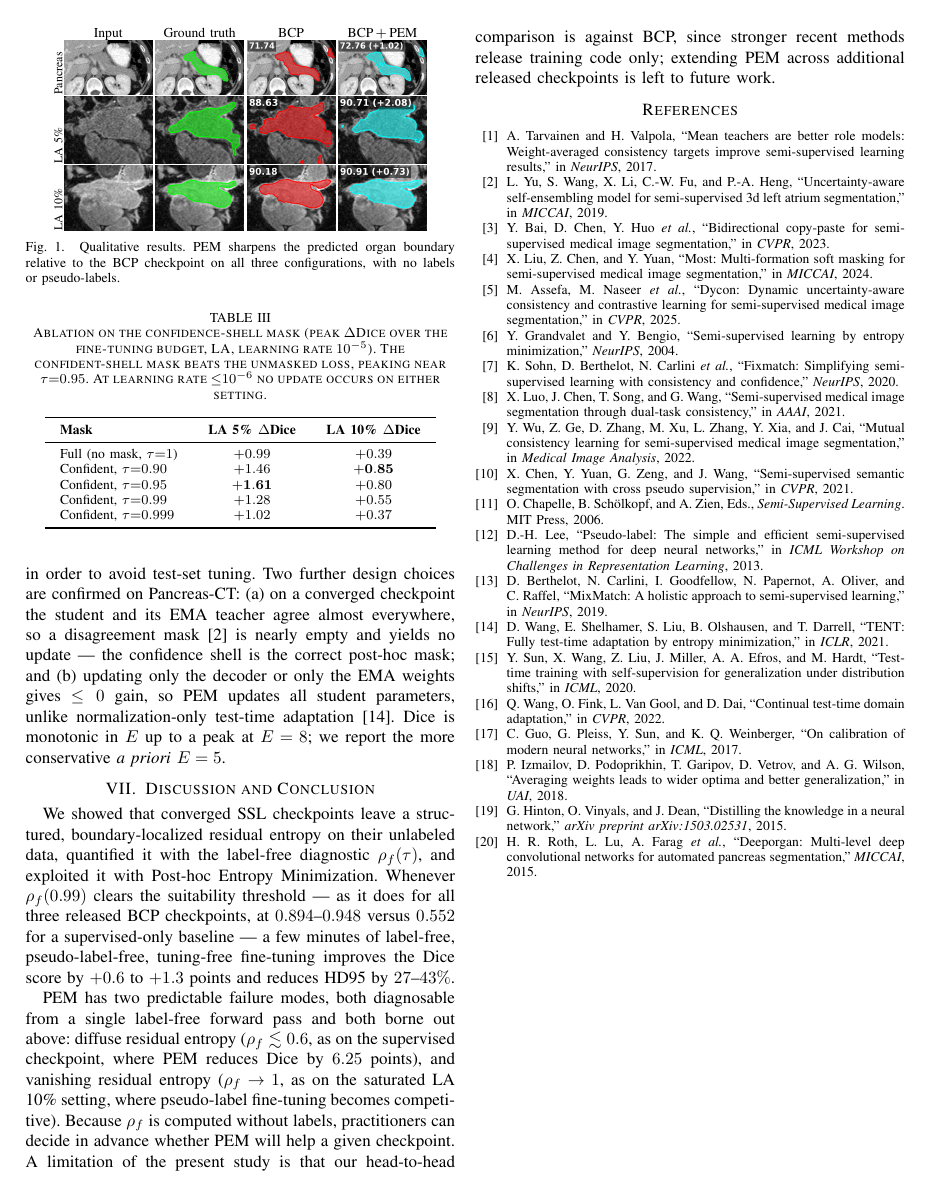
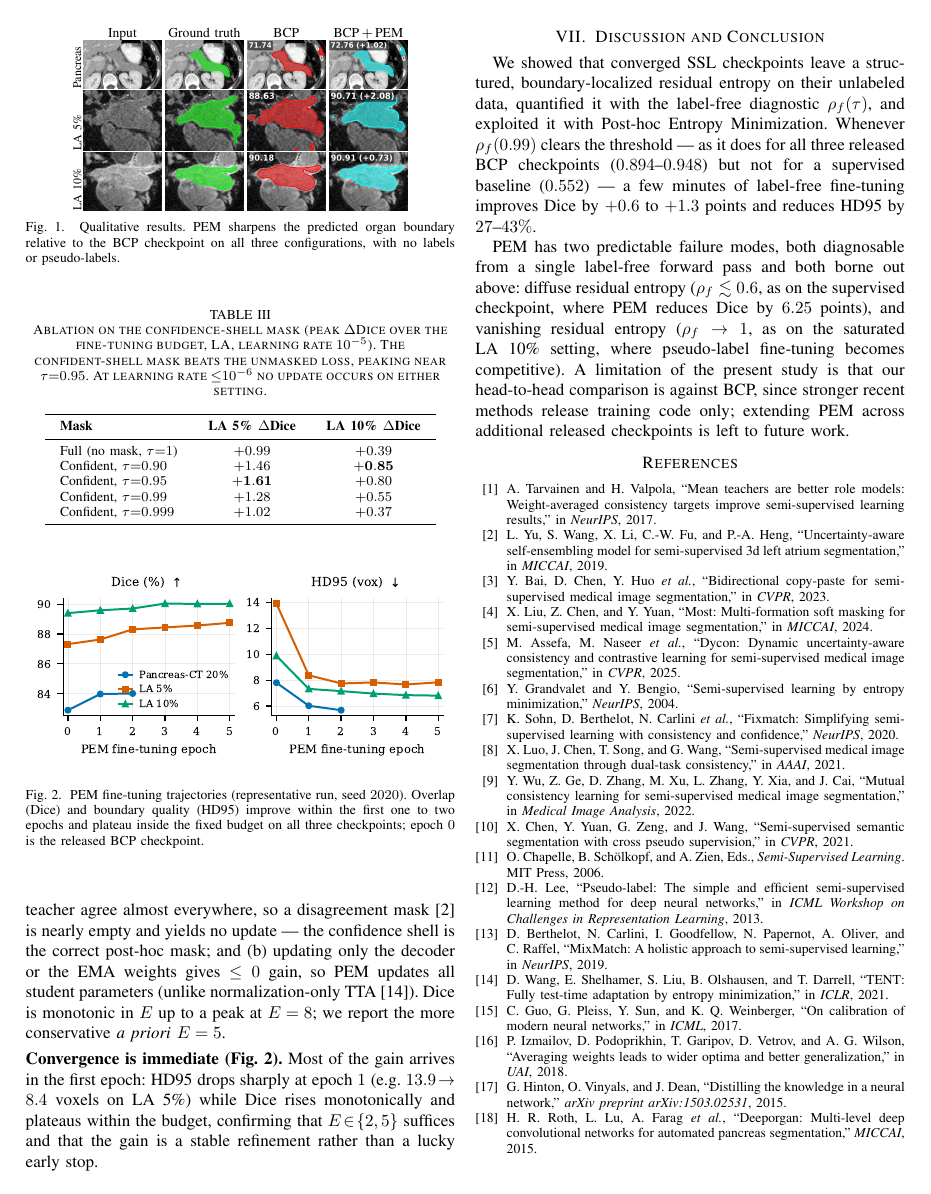
Before and after one commit to NatalieCarlebach1/PostHocEM, a LaTeX paper (sipaim/main.tex): page 4 of 4. Compiled offline with pdfLaTeX.

Commit message:
SIPAIM: add PEM learning-curve figure to fill page 4
Add Fig. 2: per-epoch Dice and HD95 trajectories for all three configs
(from result/pem_seed_*_2020 logs), visualizing the paper's central
efficiency claim -- most of the gain lands in epoch 1 (HD95 13.9->8.4 on
LA 5%) and plateaus within the fixed E in {2,5} budget. Plot script
committed at sipaim/figures/make_curves.py for reproducibility.

Retuned the layout to stay within SIPAIM's 4-page limit: tightened several
passages, relaxed float placement, and compressed the TTA sentence (folding
the TTT/CoTTA citations into "related methods"). Builds clean: exactly 4
pages, 18 references, no undefined refs, no overfull boxes.

Co-Authored-By: Claude Fable 5 <noreply@anthropic.com>

```diff
--- a/sipaim/main.tex
+++ b/sipaim/main.tex
@@ -192,7 +201,7 @@ BCP (released ckpt)          & 89.40 & 80.92 &  9.88 & 2.86 \\
 \end{tabular}
 \end{table}
 
-\begin{figure}[t]
+\begin{figure}[tb]
 \centering
 \setlength{\tabcolsep}{1pt}
 \renewcommand{\arraystretch}{0.4}
@@ -200,29 +209,29 @@ BCP (released ckpt)          & 89.40 & 80.92 &  9.88 & 2.86 \\
 \begin{tabular}{@{}c@{\hskip1pt}cccc@{}}
 & Input & Ground truth & BCP & BCP\,$+$\,PEM \\
 \rotatebox{90}{\scriptsize Pancreas} &
-\includegraphics[width=0.205\linewidth]{pancreas_ct_20pct_image.png} &
-\includegraphics[width=0.205\linewidth]{pancreas_ct_20pct_gt.png} &
-\includegraphics[width=0.205\linewidth]{pancreas_ct_20pct_bcp.png} &
-\includegraphics[width=0.205\linewidth]{pancreas_ct_20pct_pem.png} \\
+\includegraphics[width=0.183\linewidth]{pancreas_ct_20pct_image.png} &
+\includegraphics[width=0.183\linewidth]{pancreas_ct_20pct_gt.png} &
+\includegraphics[width=0.183\linewidth]{pancreas_ct_20pct_bcp.png} &
+\includegraphics[width=0.183\linewidth]{pancreas_ct_20pct_pem.png} \\
 \rotatebox{90}{\scriptsize LA 5\%} &
-\includegraphics[width=0.205\linewidth]{la_5pct_image.png} &
-\includegraphics[width=0.205\linewidth]{la_5pct_gt.png} &
-\includegraphics[width=0.205\linewidth]{la_5pct_bcp.png} &
-\includegraphics[width=0.205\linewidth]{la_5pct_pem.png} \\
+\includegraphics[width=0.183\linewidth]{la_5pct_image.png} &
+\includegraphics[width=0.183\linewidth]{la_5pct_gt.png} &
+\includegraphics[width=0.183\linewidth]{la_5pct_bcp.png} &
+\includegraphics[width=0.183\linewidth]{la_5pct_pem.png} \\
 \rotatebox{90}{\scriptsize LA 10\%} &
-\includegraphics[width=0.205\linewidth]{la_10pct_image.png} &
-\includegraphics[width=0.205\linewidth]{la_10pct_gt.png} &
-\includegraphics[width=0.205\linewidth]{la_10pct_bcp.png} &
-\includegraphics[width=0.205\linewidth]{la_10pct_pem.png} \\
+\includegraphics[width=0.183\linewidth]{la_10pct_image.png} &
+\includegraphics[width=0.183\linewidth]{la_10pct_gt.png} &
+\includegraphics[width=0.183\linewidth]{la_10pct_bcp.png} &
+\includegraphics[width=0.183\linewidth]{la_10pct_pem.png} \\
 \end{tabular}
 \caption{Qualitative results. PEM sharpens the predicted organ boundary relative to the BCP checkpoint on all three configurations, with no labels or pseudo-labels.}
 \label{fig:qual}
 \end{figure}
 
 \noindent\textbf{Mask and threshold ablation (Table~\ref{tab:ablation}).}
-Restricting the loss to the confidence shell helps: at the reported learning rate, the confident-shell mask beats the unmasked (full) loss on both LA settings, with a sweet spot near $\tau=0.95$; $\tau=0.999$ discards the shell and $\tau=0.90$ admits saturated noise. The learning rate has a hard floor: below $10^{-6}$ the collapse-protection triggers and no update occurs (all deltas $0.0$), while above $5\times10^{-5}$ the boundary is relocated rather than refined. We fix $\tau=0.99$ \textit{a priori}; the ablation shows a tuned $\tau=0.95$ would yield a larger gain ($+1.61$ on LA 5\%), which we do not claim in order to avoid test-set tuning. Two further design choices are confirmed on Pancreas-CT: (a) on a converged checkpoint the student and its EMA teacher agree almost everywhere, so a disagreement mask~\cite{yu2019uamt} is nearly empty and yields no update --- the confidence shell is the correct post-hoc mask; and (b) updating only the decoder or only the EMA weights gives $\le0$ gain, so PEM updates all student parameters, unlike normalization-only test-time adaptation~\cite{wang2021tent}. Dice is monotonic in $E$ up to a peak at $E=8$; we report the more conservative \textit{a priori} $E=5$.
+Restricting the loss to the confidence shell helps: at the reported learning rate, the confident-shell mask beats the unmasked (full) loss on both LA settings, with a sweet spot near $\tau=0.95$; $\tau=0.999$ discards the shell and $\tau=0.90$ admits saturated noise. The learning rate has a hard floor: below $10^{-6}$ no update occurs (all deltas $0.0$), while above $5\times10^{-5}$ the boundary is relocated rather than refined. We fix $\tau=0.99$ \textit{a priori}; the ablation shows a tuned $\tau=0.95$ would yield a larger gain ($+1.61$ on LA 5\%), which we do not claim, to avoid test-set tuning. Two design choices are confirmed on Pancreas-CT: (a) on a converged checkpoint the student and its EMA teacher agree almost everywhere, so a disagreement mask~\cite{yu2019uamt} is nearly empty and yields no update --- the confidence shell is the correct post-hoc mask; and (b) updating only the decoder or the EMA weights gives $\le0$ gain, so PEM updates all student parameters (unlike normalization-only TTA~\cite{wang2021tent}). Dice is monotonic in $E$ up to a peak at $E=8$; we report the more conservative \textit{a priori} $E=5$.
 
-\begin{table}[t]
+\begin{table}[tb]
 \centering
 \caption{Ablation on the confidence-shell mask (peak $\Delta$Dice over the fine-tuning budget, LA, learning rate $10^{-5}$). The confident-shell mask beats the unmasked loss, peaking near $\tau{=}0.95$. At learning rate ${\le}10^{-6}$ no update occurs on either setting.}
 \label{tab:ablation}
@@ -241,11 +250,21 @@ Confident, $\tau{=}0.999$    & $+1.02$ & $+0.37$ \\
 \end{tabular}
 \end{table}
 
+\noindent\textbf{Convergence is immediate (Fig.~\ref{fig:curves}).}
+Most of the gain arrives in the first epoch: HD95 drops sharply at epoch~$1$ (e.g.\ $13.9\!\to\!8.4$ voxels on LA 5\%) while Dice rises monotonically and plateaus within the budget, confirming that $E\!\in\!\{2,5\}$ suffices and that the gain is a stable refinement rather than a lucky early stop.
+
+\begin{figure}[tb]
+\centering
+\includegraphics[width=\linewidth]{pem_curves.pdf}
+\caption{PEM fine-tuning trajectories (representative run, seed $2020$). Overlap (Dice) and boundary quality (HD95) improve within the first one to two epochs and plateau inside the fixed budget on all three checkpoints; epoch~$0$ is the released BCP checkpoint.}
+\label{fig:curves}
+\end{figure}
+
 \section{Discussion and Conclusion}
 \label{sec:conclusion}
-We showed that converged SSL checkpoints leave a structured, boundary-localized residual entropy on their unlabeled data, quantified it with the label-free diagnostic $\rho_f(\tau)$, and exploited it with Post-hoc Entropy Minimization. Whenever $\rho_f(0.99)$ clears the suitability threshold --- as it does for all three released BCP checkpoints, at $0.894$--$0.948$ versus $0.552$ for a supervised-only baseline --- a few minutes of label-free, pseudo-label-free, tuning-free fine-tuning improves the Dice score by $+0.6$ to $+1.3$ points and reduces HD95 by $27$--$43\%$.
+We showed that converged SSL checkpoints leave a structured, boundary-localized residual entropy on their unlabeled data, quantified it with the label-free diagnostic $\rho_f(\tau)$, and exploited it with Post-hoc Entropy Minimization. Whenever $\rho_f(0.99)$ clears the threshold --- as it does for all three released BCP checkpoints ($0.894$--$0.948$) but not for a supervised baseline ($0.552$) --- a few minutes of label-free fine-tuning improves Dice by $+0.6$ to $+1.3$ points and reduces HD95 by $27$--$43\%$.
 
-PEM has two predictable failure modes, both diagnosable from a single label-free forward pass and both borne out above: diffuse residual entropy ($\rho_f\lesssim0.6$, as on the supervised checkpoint, where PEM reduces Dice by $6.25$ points), and vanishing residual entropy ($\rho_f\to1$, as on the saturated LA 10\% setting, where pseudo-label fine-tuning becomes competitive). Because $\rho_f$ is computed without labels, practitioners can decide in advance whether PEM will help a given checkpoint. A limitation of the present study is that our head-to-head comparison is against BCP, since stronger recent methods release training code only; extending PEM across additional released checkpoints is left to future work.
+PEM has two predictable failure modes, both diagnosable from a single label-free forward pass and both borne out above: diffuse residual entropy ($\rho_f\lesssim0.6$, as on the supervised checkpoint, where PEM reduces Dice by $6.25$ points), and vanishing residual entropy ($\rho_f\to1$, as on the saturated LA 10\% setting, where pseudo-label fine-tuning becomes competitive). A limitation of the present study is that our head-to-head comparison is against BCP, since stronger recent methods release training code only; extending PEM across additional released checkpoints is left to future work.
 
 \bibliographystyle{IEEEtran}
 \bibliography{references}
```
Also changed, not shown: sipaim/figures/pem_curves.pdf (added), sipaim/main.tex (25 more changed lines), 2 other files.
